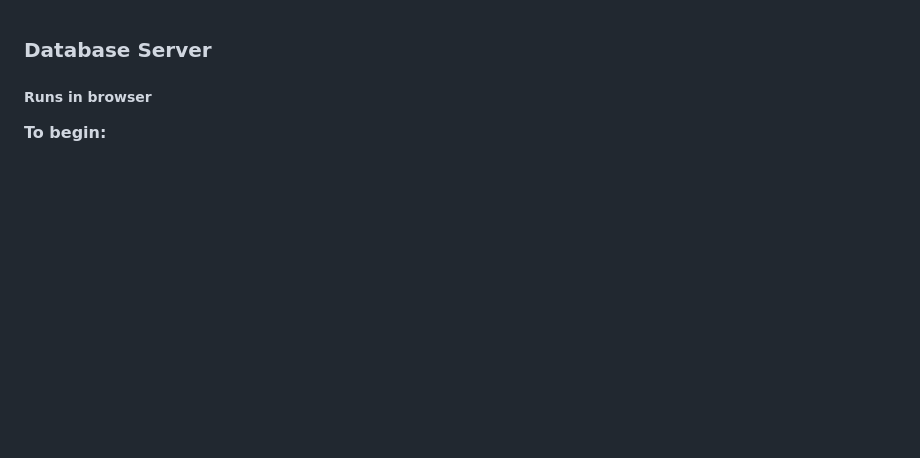
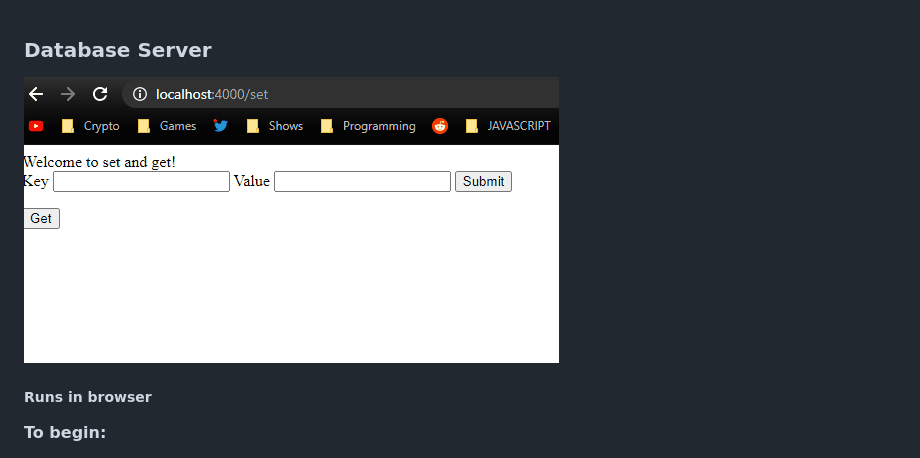
Before and after one commit to dwram/tech-tests, a Markdown page: DatabaseServer/README.md, the part around the change. GitHub-like rendering; pictures changed too: DatabaseServer/demo/set-and-get.gif (added); blank space fills up the shorter version.

Commit message:
Added gif

```diff
--- a/DatabaseServer/README.md
+++ b/DatabaseServer/README.md
@@ -1,4 +1,6 @@
 <h3>Database Server</h3>
+
+![Gif](demo/set-and-get.gif)
 
 <h5>Runs in browser</h5>
 
```
